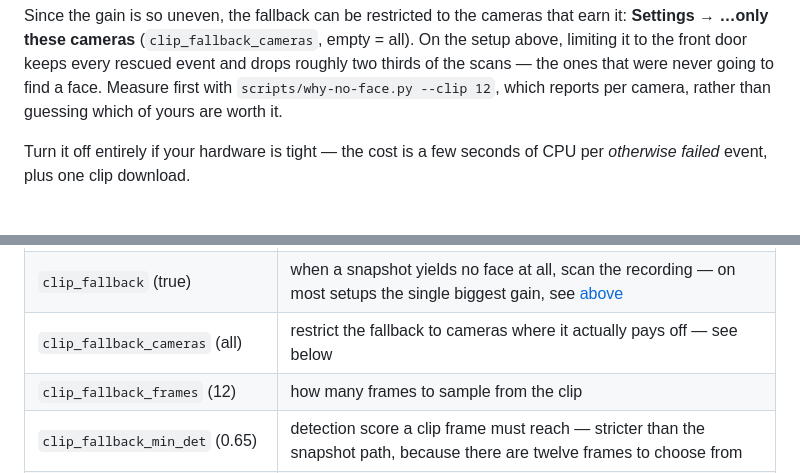
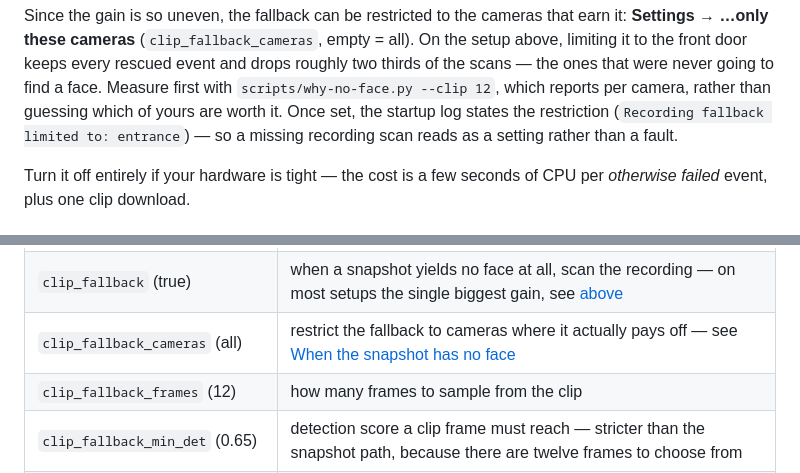
Before and after one commit to SkyTechNerds/faceid, a Markdown page: README.md, 2 parts joined by grey strips. Drawn GitHub-style.

Commit message:
Fix a README cross-reference pointing the wrong way, note the startup log line

```diff
--- a/README.md
+++ b/README.md
@@ -262,7 +262,9 @@ Since the gain is so uneven, the fallback can be restricted to the cameras that
 above, limiting it to the front door keeps every rescued event and drops roughly two
 thirds of the scans — the ones that were never going to find a face. Measure first with
 `scripts/why-no-face.py --clip 12`, which reports per camera, rather than guessing which
-of yours are worth it.
+of yours are worth it. Once set, the startup log states the restriction
+(`Recording fallback limited to: entrance`) — so a missing recording scan reads as a
+setting rather than a fault.
 
 Turn it off entirely if your hardware is tight — the cost is a few seconds of CPU per
 *otherwise failed* event, plus one clip download.
@@ -526,7 +528,7 @@ that matter most:
 | `ignore_learning` (true) | learn new looks of ignored people as additional anchors (guarded) |
 | `hires_enroll` (true) | fetch new review-queue faces from the recording (sharper references) |
 | `clip_fallback` (true) | when a snapshot yields no face at all, scan the recording — on most setups the single biggest gain, see [above](#when-the-snapshot-has-no-face) |
-| `clip_fallback_cameras` (all) | restrict the fallback to cameras where it actually pays off — see below |
+| `clip_fallback_cameras` (all) | restrict the fallback to cameras where it actually pays off — see [When the snapshot has no face](#when-the-snapshot-has-no-face) |
 | `clip_fallback_frames` (12) | how many frames to sample from the clip |
 | `clip_fallback_min_det` (0.65) | detection score a clip frame must reach — stricter than the snapshot path, because there are twelve frames to choose from |
 | `poll_interval` (0) | seconds; >0 also polls Frigate's event API for events MQTT never announces |
```
